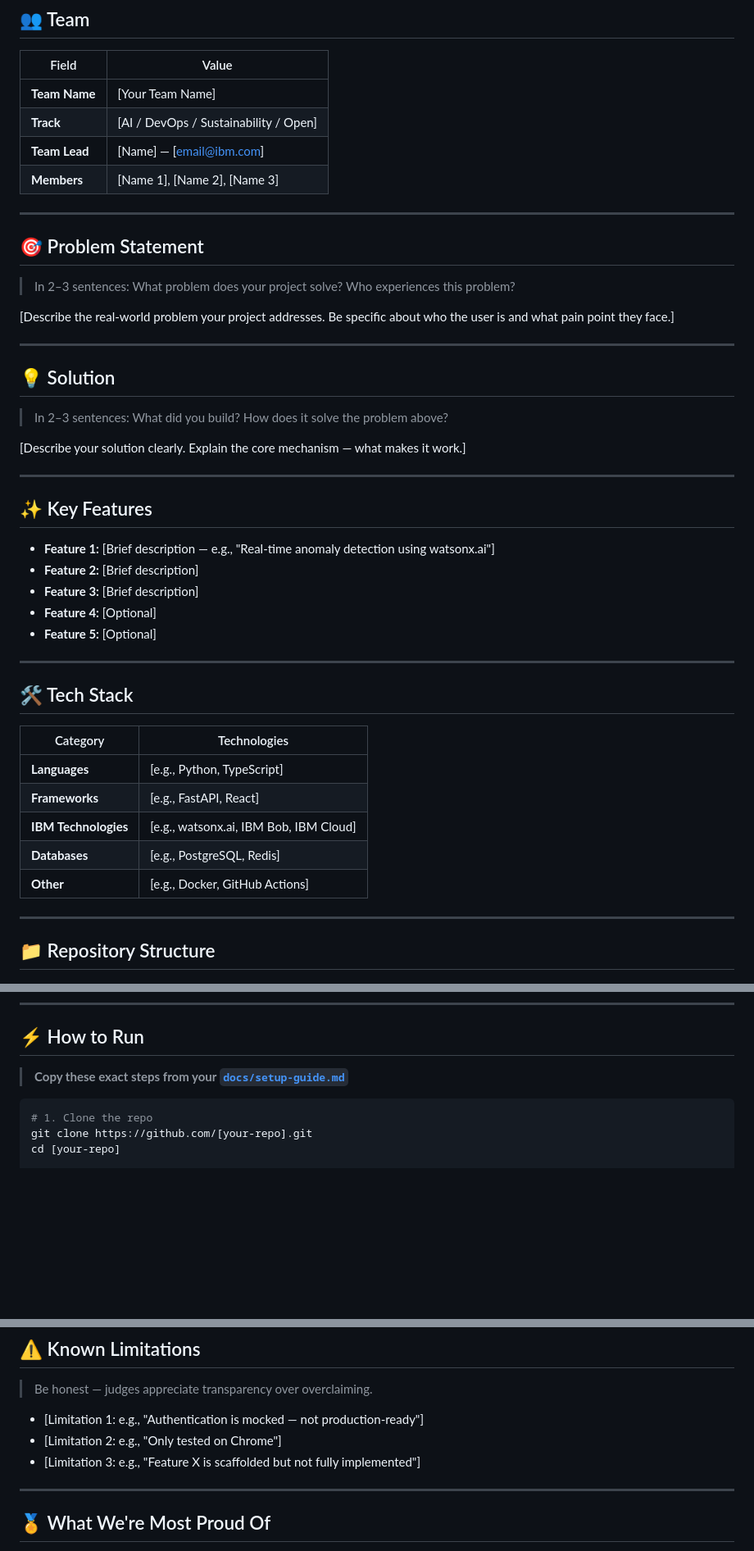
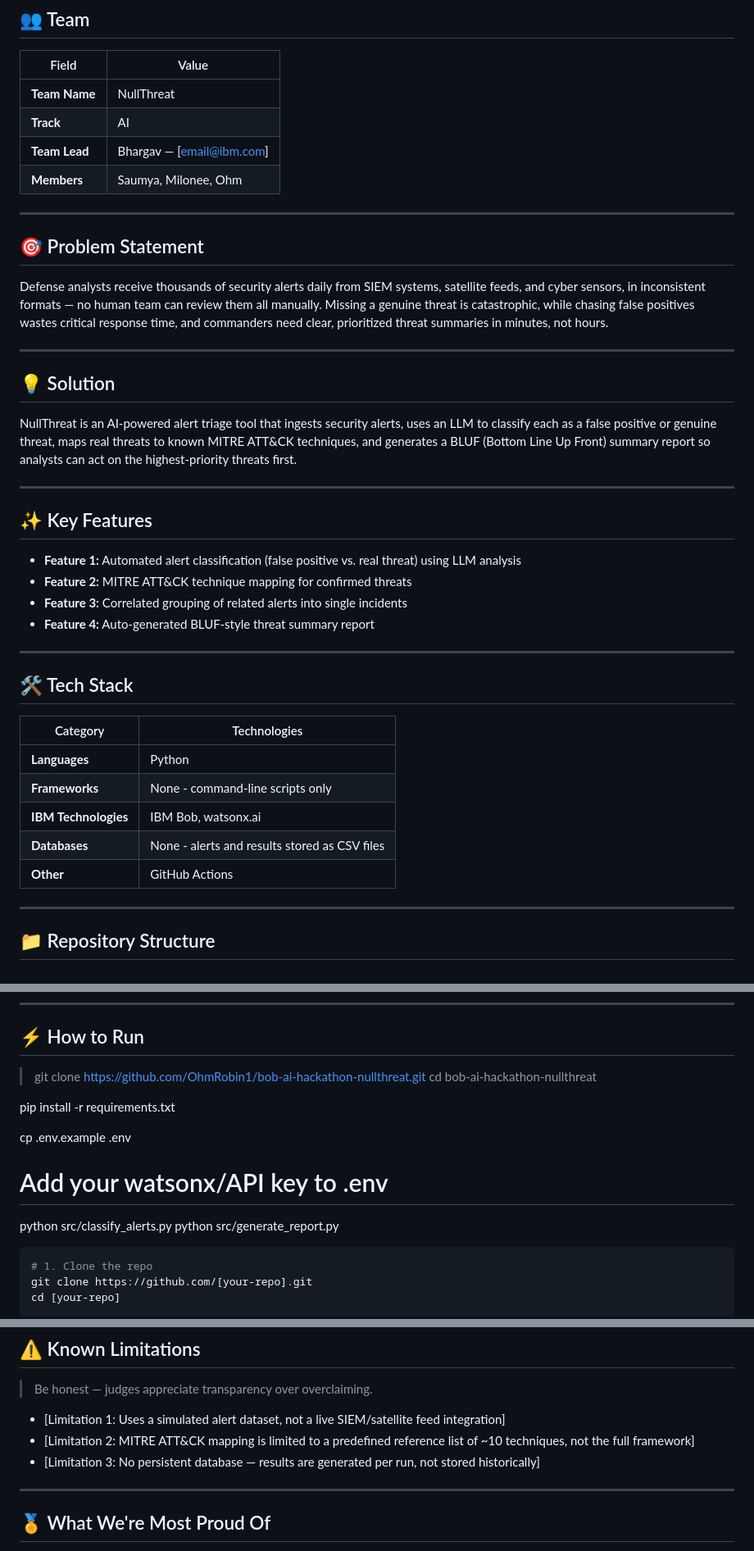
Before and after one commit to OhmRobin1/bob-ai-hackathon--NullThreat-, a Markdown page: bob-ai-hackathon--NullThreat-/README.md, 3 parts joined by grey strips. Shown at 82% size. Drawn GitHub-style; blank space fills up the shorter version.

````diff
--- a/bob-ai-hackathon--NullThreat-/README.md
+++ b/bob-ai-hackathon--NullThreat-/README.md
@@ -8,36 +8,31 @@
 
 | Field | Value |
 |---|---|
-| **Team Name** | [Your Team Name] |
-| **Track** | [AI / DevOps / Sustainability / Open] |
-| **Team Lead** | [Name] — [email@ibm.com] |
-| **Members** | [Name 1], [Name 2], [Name 3] |
+| **Team Name** | NullThreat |
+| **Track** | AI |
+| **Team Lead** | Bhargav — [email@ibm.com] |
+| **Members** | Saumya, Milonee, Ohm |
 
 ---
 
 ## 🎯 Problem Statement
 
-> In 2–3 sentences: What problem does your project solve? Who experiences this problem?
-
-[Describe the real-world problem your project addresses. Be specific about who the user is and what pain point they face.]
+Defense analysts receive thousands of security alerts daily from SIEM systems, satellite feeds, and cyber sensors, in inconsistent formats — no human team can review them all manually. Missing a genuine threat is catastrophic, while chasing false positives wastes critical response time, and commanders need clear, prioritized threat summaries in minutes, not hours.
 
 ---
 
 ## 💡 Solution
 
-> In 2–3 sentences: What did you build? How does it solve the problem above?
-
-[Describe your solution clearly. Explain the core mechanism — what makes it work.]
+NullThreat is an AI-powered alert triage tool that ingests security alerts, uses an LLM to classify each as a false positive or genuine threat, maps real threats to known MITRE ATT&CK techniques, and generates a BLUF (Bottom Line Up Front) summary report so analysts can act on the highest-priority threats first.
 
 ---
 
 ## ✨ Key Features
 
-- **Feature 1:** [Brief description — e.g., "Real-time anomaly detection using watsonx.ai"]
-- **Feature 2:** [Brief description]
-- **Feature 3:** [Brief description]
-- **Feature 4:** [Optional]
-- **Feature 5:** [Optional]
+- **Feature 1:** Automated alert classification (false positive vs. real threat) using LLM analysis
+- **Feature 2:** MITRE ATT&CK technique mapping for confirmed threats
+- **Feature 3:** Correlated grouping of related alerts into single incidents
+- **Feature 4:** Auto-generated BLUF-style threat summary report
 
 ---
 
@@ -45,11 +40,11 @@
 
 | Category | Technologies |
 |---|---|
-| **Languages** | [e.g., Python, TypeScript] |
-| **Frameworks** | [e.g., FastAPI, React] |
-| **IBM Technologies** | [e.g., watsonx.ai, IBM Bob, IBM Cloud] |
-| **Databases** | [e.g., PostgreSQL, Redis] |
-| **Other** | [e.g., Docker, GitHub Actions] |
+| **Languages** | Python |
+| **Frameworks** | None - command-line scripts only |
+| **IBM Technologies** | IBM Bob, watsonx.ai |
+| **Databases** | None - alerts and results stored as CSV files |
+| **Other** | GitHub Actions |
 
 ---
 
@@ -73,8 +68,16 @@
 
 ## ⚡ How to Run
 
-> **Copy these exact steps from your [`docs/setup-guide.md`](docs/setup-guide.md)**
+> git clone https://github.com/OhmRobin1/bob-ai-hackathon-nullthreat.git
+cd bob-ai-hackathon-nullthreat
 
+pip install -r requirements.txt
+
+cp .env.example .env
+# Add your watsonx/API key to .env
+
+python src/classify_alerts.py
+python src/generate_report.py
 ```bash
 # 1. Clone the repo
 git clone https://github.com/[your-repo].git
@@ -108,9 +111,9 @@ cp .env.example .env
 
 > Be honest — judges appreciate transparency over overclaiming.
 
-- [Limitation 1: e.g., "Authentication is mocked — not production-ready"]
-- [Limitation 2: e.g., "Only tested on Chrome"]
-- [Limitation 3: e.g., "Feature X is scaffolded but not fully implemented"]
+- [Limitation 1: Uses a simulated alert dataset, not a live SIEM/satellite feed integration]
+- [Limitation 2: MITRE ATT&CK mapping is limited to a predefined reference list of ~10 techniques, not the full framework]
+- [Limitation 3: No persistent database — results are generated per run, not stored historically]
 
 ---
 
````
